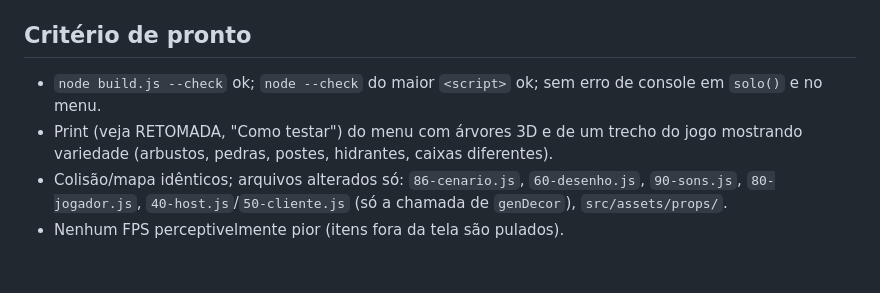
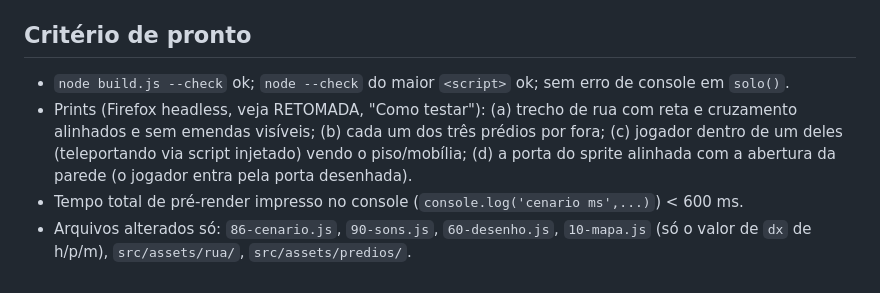
Before and after one commit to Trincamen/Zumbizes-survivor, a Markdown page: TAREFA_atual.md, the part around one of its changes. Rendered like a GitHub page.

Commit message:
Spec: cenário GLB fase 2 (ruas e prédios)
Co-Authored-By: Claude Sonnet 5.5 <noreply@anthropic.com>

```diff
--- a/TAREFA_atual.md
+++ b/TAREFA_atual.md
@@ -23,6 +28,6 @@ Estenda `CENGLB`/`initCenario` com os novos (alvos de tamanho em px: arbusto 34
 
 ## Critério de pronto
-- `node build.js --check` ok; `node --check` do maior `<script>` ok; sem erro de console em `solo()` e no menu.
-- Print (veja RETOMADA, "Como testar") do menu com árvores 3D e de um trecho do jogo mostrando variedade (arbustos, pedras, postes, hidrantes, caixas diferentes).
-- Colisão/mapa idênticos; arquivos alterados só: `86-cenario.js`, `60-desenho.js`, `90-sons.js`, `80-jogador.js`, `40-host.js`/`50-cliente.js` (só a chamada de `genDecor`), `src/assets/props/`.
-- Nenhum FPS perceptivelmente pior (itens fora da tela são pulados).
+- `node build.js --check` ok; `node --check` do maior `<script>` ok; sem erro de console em `solo()`.
+- Prints (Firefox headless, veja RETOMADA, "Como testar"): (a) trecho de rua com reta e cruzamento alinhados e sem emendas visíveis; (b) cada um dos três prédios por fora; (c) jogador dentro de um deles (teleportando via script injetado) vendo o piso/mobília; (d) a porta do sprite alinhada com a abertura da parede (o jogador entra pela porta desenhada).
+- Tempo total de pré-render impresso no console (`console.log('cenario ms',...)`) < 600 ms.
+- Arquivos alterados só: `86-cenario.js`, `90-sons.js`, `60-desenho.js`, `10-mapa.js` (só o valor de `dx` de h/p/m), `src/assets/rua/`, `src/assets/predios/`.
```
Also changed, not shown: other parts of TAREFA_atual.md (+20 -15 lines).
